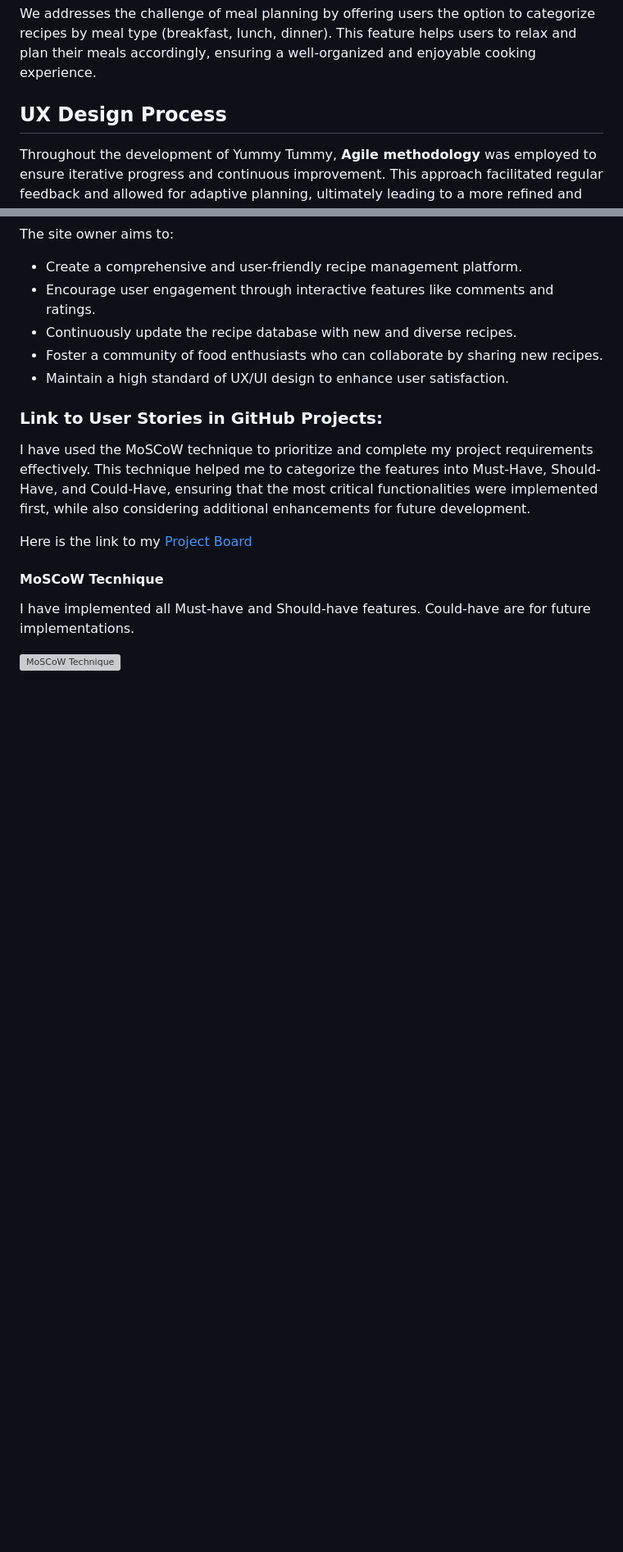
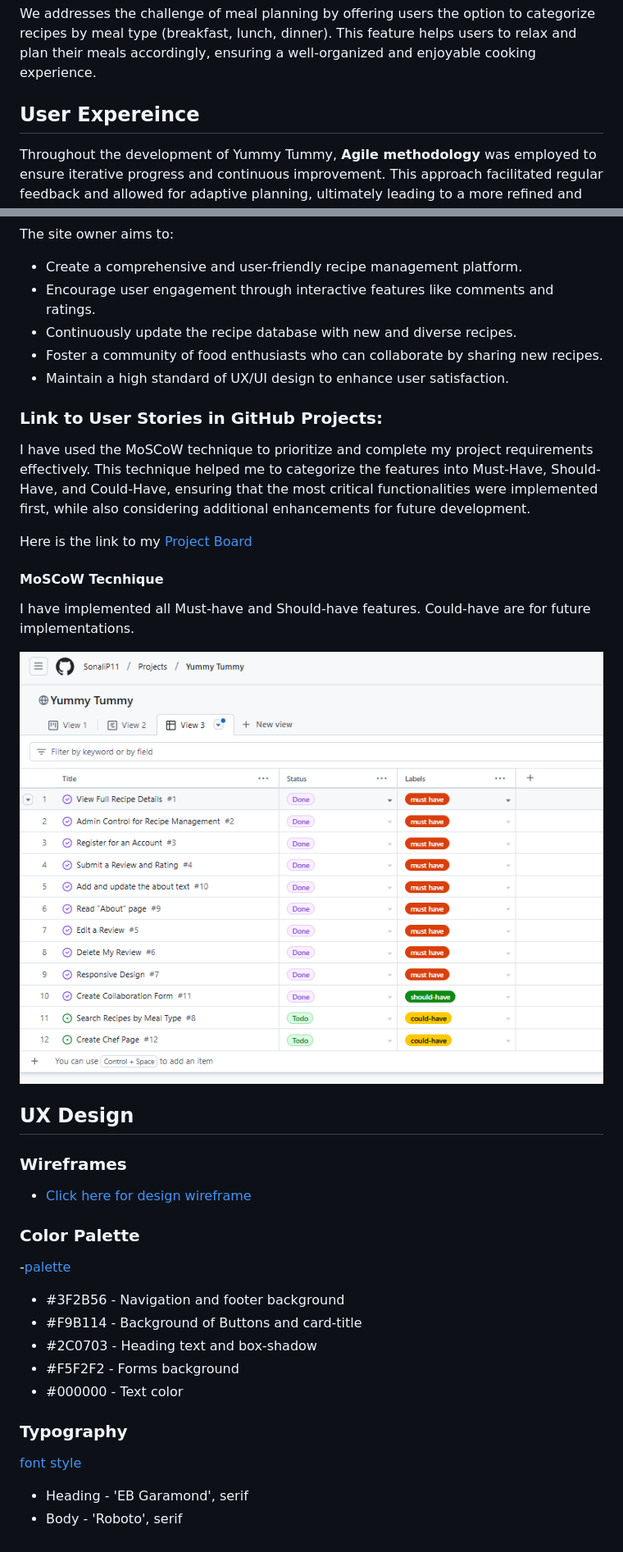
Before and after one commit to SonaliP11/yummytummy, a Markdown page: README.md, 2 parts joined by grey strips. Shown: that part at 82% size. GitHub-like rendering; blank space fills up the shorter version; grey boxes are pictures that could not be loaded.

Commit message:
Update README with Color palette

```diff
--- a/README.md
+++ b/README.md
@@ -6,7 +6,7 @@ Yummy Tummy is a delightful recipe suggestion application built with Django and
 
 We addresses the challenge of meal planning by offering users the option to categorize recipes by meal type (breakfast, lunch, dinner). This feature helps users to relax and plan their meals accordingly, ensuring a well-organized and enjoyable cooking experience.
 
-## UX Design Process
+## User Expereince
 
 Throughout the development of Yummy Tummy, **Agile methodology** was employed to ensure iterative progress and continuous improvement. This approach facilitated regular feedback and allowed for adaptive planning, ultimately leading to a more refined and user-centric application.
 
@@ -37,4 +37,25 @@ Here is the link to my [Project Board](https://github.com/users/SonaliP11/projec
 
 I have implemented all Must-have and Should-have features. Could-have are for future implementations.
 
-![MoSCoW Technique](static/images/moscow.png)
+![MoSCoW Technique](static/images/readme/moscow.png)
+
+## UX Design
+
+### Wireframes
+
+- [Click here for design wireframe](static/images/pup-wireframe.png)
+
+### Color Palette
+-[palette](static/images/readme/color.png)
+
+- #3F2B56 - Navigation and footer background
+- #F9B114 - Background of Buttons and card-title
+- #2C0703 - Heading text and box-shadow
+- #F5F2F2 - Forms background
+- #000000 - Text color
+
+### Typography
+
+[font style](static/images/readme/fonts.png)
+ - Heading - 'EB Garamond', serif
+ - Body - 'Roboto', serif
```
Also changed, not shown: static/images/readme/color.png (added).
